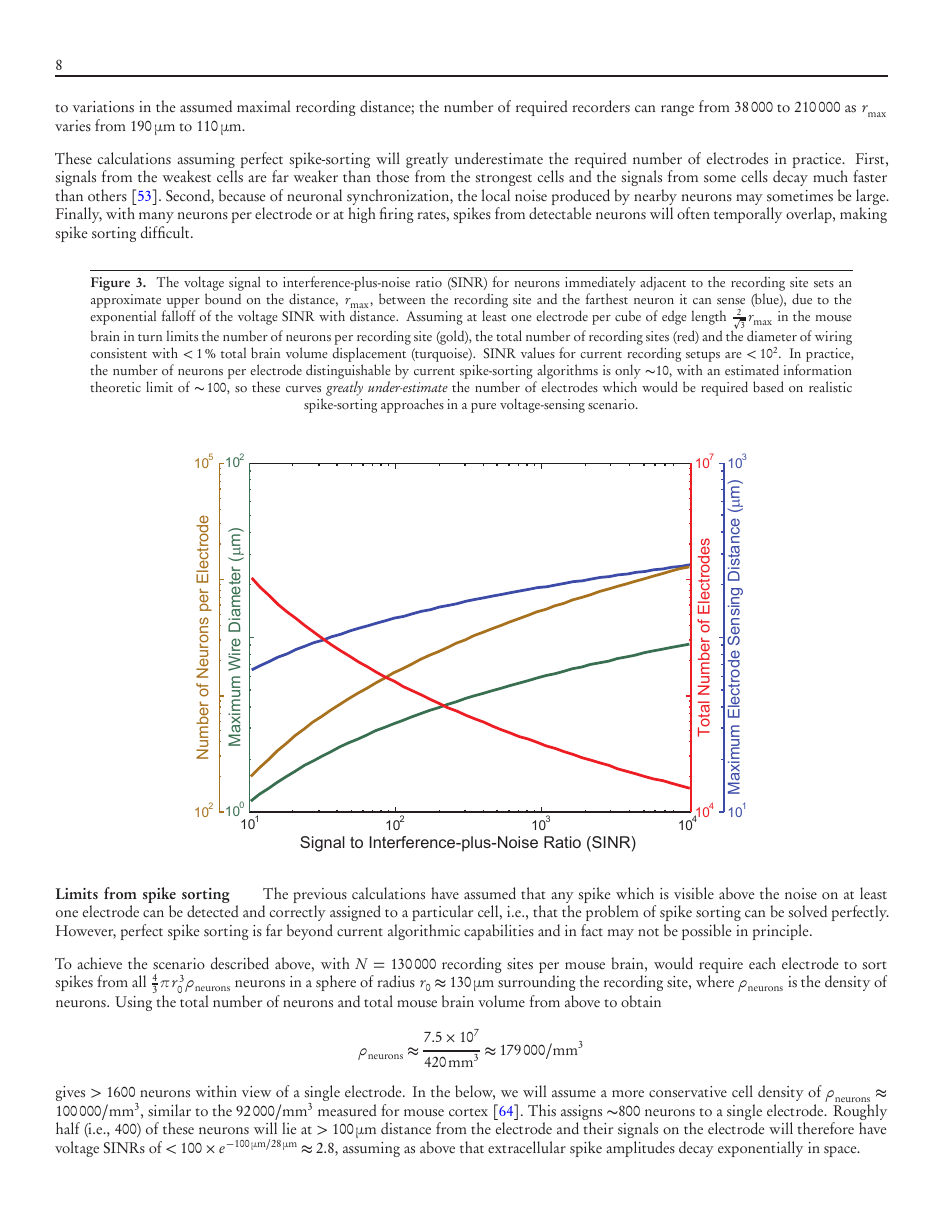
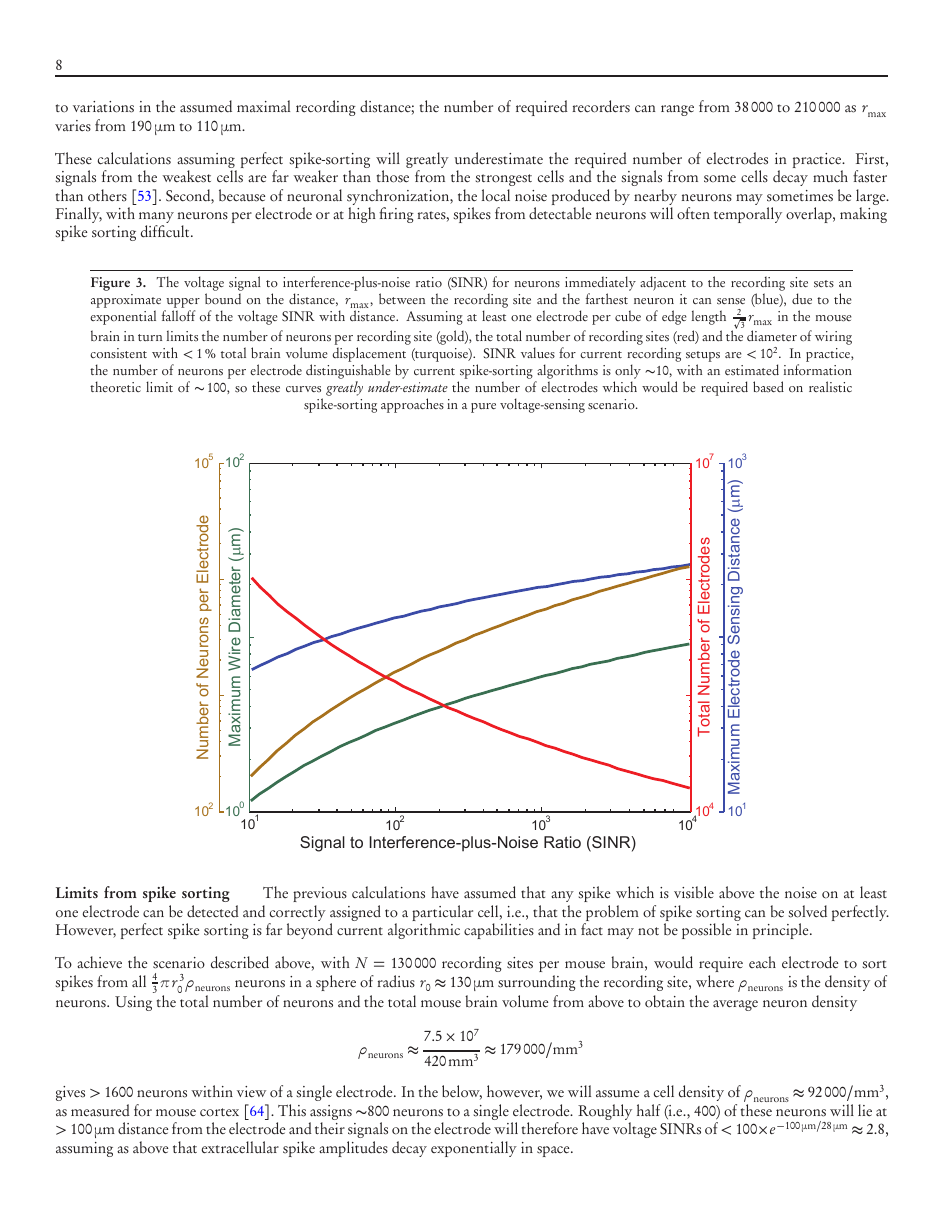
Before and after one commit to nemaload/PoBAM, a LaTeX paper (pobam.tex): page 8 of 41. The pictures show the PDF file pobam.pdf that the author committed with the source.

Commit message:
tiny wording changes when discussing neuron density

```diff
--- a/pobam.tex
+++ b/pobam.tex
@@ -340,7 +340,7 @@ The previous calculations have assumed that any spike which is visible above the
 However, perfect spike sorting is far beyond current algorithmic capabilities and in fact may not be possible in principle.
 
 To achieve the scenario described above, with $N=\num{130000}$ recording sites per mouse brain, would require each electrode to sort spikes from all
-$\frac{4}{3} \pi r_0^3 \rho_{\text{neurons}}$ neurons in a sphere of radius $r_0 \approx \SI{130}{\micro\meter}$ surrounding the recording site, where $\rho_{\text{neurons}}$ is the density of neurons. Using the total number of neurons and total mouse brain volume from above to obtain \[\rho_{\text{neurons}} \approx \frac{\num{7.5e7}}{\SI{420}{\milli\meter\cubed}} \approx \SI{179000}{\per\milli\meter\cubed}\] gives $>\num{1600}$ neurons within view of a single electrode. In the below, we will assume a more conservative cell density of $\rho_{\text{neurons}} \approx \SI{100000}{\per\milli\meter\cubed}$, similar to the \SI{92000}{\per\milli\meter\cubed} measured for mouse cortex \cite{braitenberg1991anatomy}. This assigns $\ca \num{800}$ neurons to a single electrode. Roughly half (i.e., \num{400}) of these neurons will lie at $>\SI{100}{\micro\meter}$ distance from the electrode and their signals on the electrode will therefore have voltage SINRs of $ < \num{100} \times e^{-\SI{100}{\micro\meter}/\SI{28}{\micro\meter}} \approx \num{2.8}$, assuming as above that extracellular spike amplitudes decay exponentially in space.
+$\frac{4}{3} \pi r_0^3 \rho_{\text{neurons}}$ neurons in a sphere of radius $r_0 \approx \SI{130}{\micro\meter}$ surrounding the recording site, where $\rho_{\text{neurons}}$ is the density of neurons. Using the total number of neurons and the total mouse brain volume from above to obtain the average neuron density \[\rho_{\text{neurons}} \approx \frac{\num{7.5e7}}{\SI{420}{\milli\meter\cubed}} \approx \SI{179000}{\per\milli\meter\cubed}\] gives $>\num{1600}$ neurons within view of a single electrode. In the below, however, we will assume a cell density of $\rho_{\text{neurons}} \approx \SI{92000}{\per\milli\meter\cubed}$, as measured for mouse cortex \cite{braitenberg1991anatomy}. This assigns $\ca \num{800}$ neurons to a single electrode. Roughly half (i.e., \num{400}) of these neurons will lie at $>\SI{100}{\micro\meter}$ distance from the electrode and their signals on the electrode will therefore have voltage SINRs of $ < \num{100} \times e^{-\SI{100}{\micro\meter}/\SI{28}{\micro\meter}} \approx \num{2.8}$, assuming as above that extracellular spike amplitudes decay exponentially in space.
 
 Electrical recording can be viewed as a data transmission problem, with the electrode playing the role of a communication channel (see section 4.4). According to the  Shannon Capacity Theorem~\cite{cover06}, the information capacity $C$ of a single analog channel (with additive white Gaussian noise)  is
 
```
Also changed, not shown: pobam.pdf.
